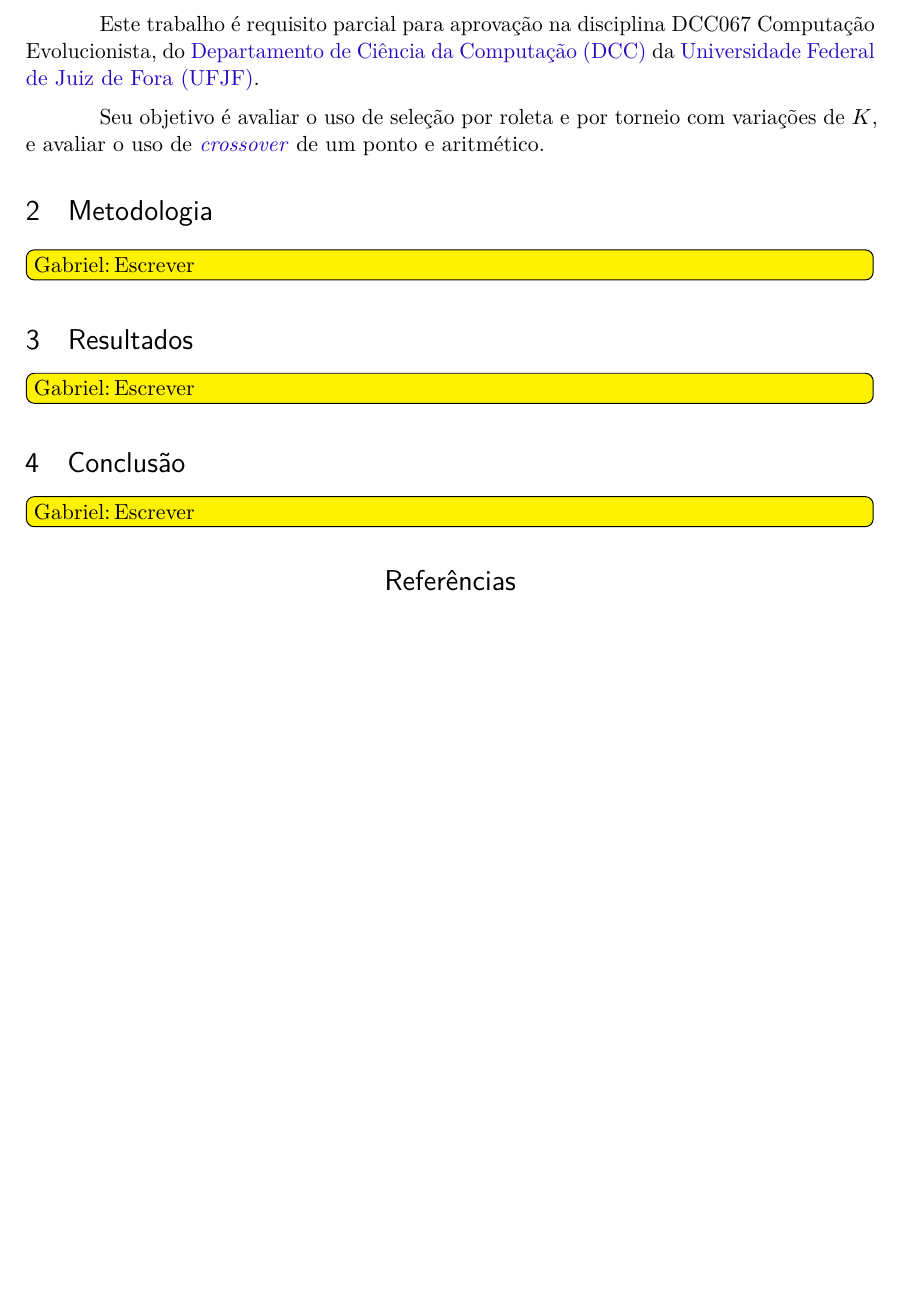
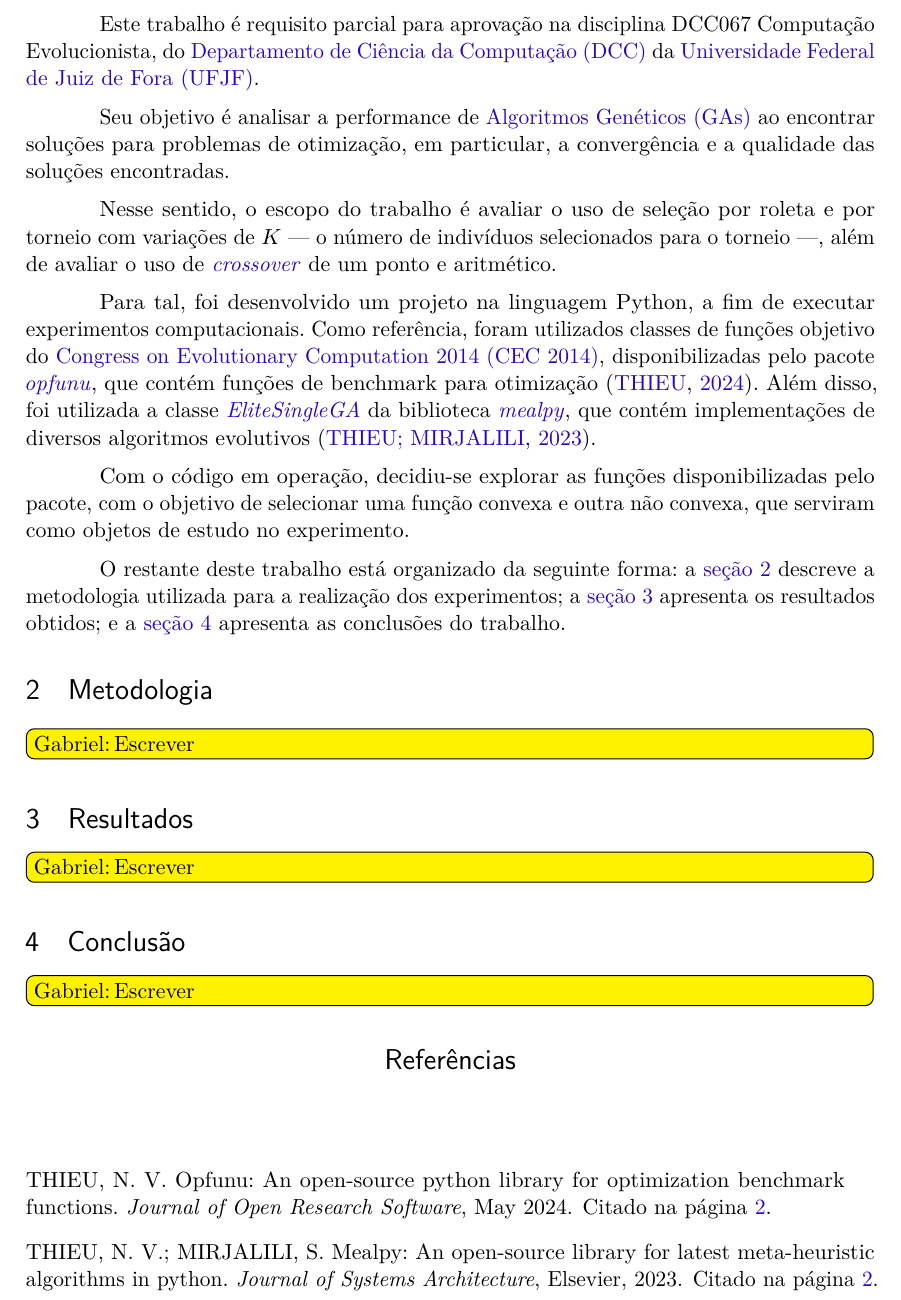
Before and after one commit to gabdumal/dcc067, a LaTeX thesis (latex/main.tex, which reads latex/conclusion.tex, latex/glossaries.tex, latex/introduction.tex): part of page 2 of 2 before the commit and part of page 2 of 3 after it, cut so that both start at the same text, the shorter picture padded with empty space. Compiled offline with pdfLaTeX.

Commit message:
Write introduction

```diff
--- a/latex/conclusion.tex
+++ b/latex/conclusion.tex
@@ -1,3 +1,4 @@
-\section{Conclusão}
+\section{Conclusão}%
+\label{sec:conclusao}
 
 \todo[author=Gabriel]{Escrever}
--- a/latex/glossaries.tex
+++ b/latex/glossaries.tex
@@ -2,8 +2,34 @@
 
 \newacronym{dcc}{DCC}{Departamento de Ciência da Computação}
 \newacronym{ufjf}{UFJF}{Universidade Federal de Juiz de Fora}
+\newacronym[
+    description={Algoritmo Genético, do inglês \textit{Genetic Algorithm}, é uma técnica de otimização baseada em evolução biológica},
+    plural={GAs},
+    longplural={Algoritmos Genéticos}
+]{ga}{GA}{Algoritmo Genético}
+\newacronym[
+    description={Congresso de Computação Evolucionária, do inglês \textit{Congress on Evolutionary Computation}, organizado pelo IEEE no ano de 2014 \cite{cec2014}},
+]{cec14}{CEC 2014}{Congress on Evolutionary Computation 2014}
 
 \newglossaryentry{crossover}{
-    name={\textit{crossover}},
+    name={Crossover},
+    text={\textit{crossover}},
     description={Operador genético que combina dois indivíduos para gerar um ou mais descendentes}
 }
+\newglossaryentry{opfunu}{
+    name={Opfunu},
+    text={\textit{opfunu}},
+    description={Pacote de funções de benchmark para otimização \cite{opfunu_software}}
+}
+\newglossaryentry{mealpy}{
+    name={Mealpy},
+    text={\textit{mealpy}},
+    description={Biblioteca de algoritmos evolutivos \cite{mealpy_software}}
+}
+\newglossaryentry{esga}{
+    name={EliteSingleGA},
+    text={\textit{EliteSingleGA}},
+    description={Classe de algoritmo evolutivo da biblioteca \gls{mealpy}, que aplica método de elitismo
+        },
+    see={mealpy}
+}
--- a/latex/introduction.tex
+++ b/latex/introduction.tex
@@ -1,5 +1,17 @@
-\section{Introdução}
+\section{Introdução}%
+\label{sec:introducao}
 
 Este trabalho é requisito parcial para aprovação na disciplina \gls{disciplina}, do \gls{dcc} da \gls{ufjf}.
 
-Seu objetivo é avaliar o uso de seleção por roleta e por torneio com variações de \(K\), e avaliar o uso de \gls{crossover} de um ponto e aritmético.
+Seu objetivo é analisar a performance de \glspl{ga} ao encontrar soluções para problemas de otimização, em particular, a convergência e a qualidade das soluções encontradas.
+
+Nesse sentido, o escopo do trabalho é avaliar
+o uso de seleção por roleta e por torneio com variações de \(K\) --- o número de indivíduos selecionados para o torneio ---, além de avaliar o uso de \gls{crossover} de um ponto e aritmético.
+
+Para tal, foi desenvolvido um projeto na linguagem Python, a fim de executar experimentos computacionais.
+Como referência, foram utilizados classes de funções objetivo do \gls{cec14}, disponibilizadas pelo pacote \gls{opfunu}, que contém funções de benchmark para otimização~\cite{opfunu_paper}.
+Além disso, foi utilizada a classe \gls{esga} da biblioteca \gls{mealpy}, que contém implementações de diversos algoritmos evolutivos~\cite{mealpy_paper}.
+
+Com o código em operação, decidiu-se explorar as funções disponibilizadas pelo pacote, com o objetivo de selecionar uma função convexa e outra não convexa, que serviram como objetos de estudo no experimento.
+
+O restante deste trabalho está organizado da seguinte forma: a \autoref{sec:metodologia} descreve a metodologia utilizada para a realização dos experimentos; a \autoref{sec:resultados} apresenta os resultados obtidos; e a \autoref{sec:conclusao} apresenta as conclusões do trabalho.
--- a/latex/methodology.tex
+++ b/latex/methodology.tex
@@ -1,3 +1,4 @@
-\section{Metodologia}
+\section{Metodologia}%
+\label{sec:metodologia}
 
 \todo[author=Gabriel]{Escrever}
--- a/latex/packages.tex
+++ b/latex/packages.tex
@@ -35,12 +35,12 @@
 % Texto padrão antes do número das páginas
 \renewcommand{\backref}{}
 % Define os textos da citação
-\renewcommand*{\backrefalt}[4]{
-    \ifcase #1 %
+\renewcommand*{\backrefalt}[4]{%
+    \ifcase #1%
         Nenhuma citação no texto.%
-    \or
+    \or%
         Citado na página #2.%
-    \else
+    \else%
         Citado #1 vezes nas páginas #2.%
     \fi}%
 
--- a/latex/results.tex
+++ b/latex/results.tex
@@ -1,3 +1,4 @@
-\section{Resultados}
+\section{Resultados}%
+\label{sec:resultados}
 
 \todo[author=Gabriel]{Escrever}
```
Also changed, not shown: latex/bibliography.bib (+44 -5 lines).
